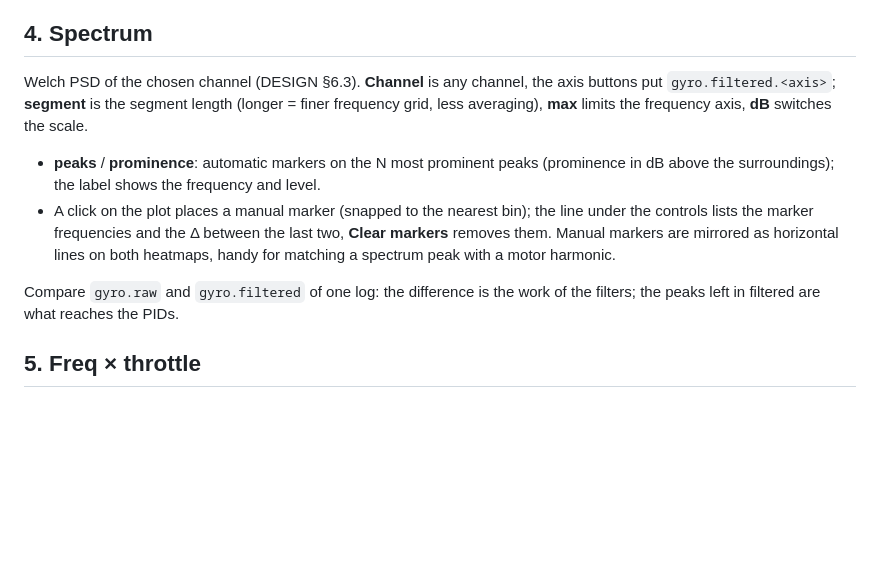
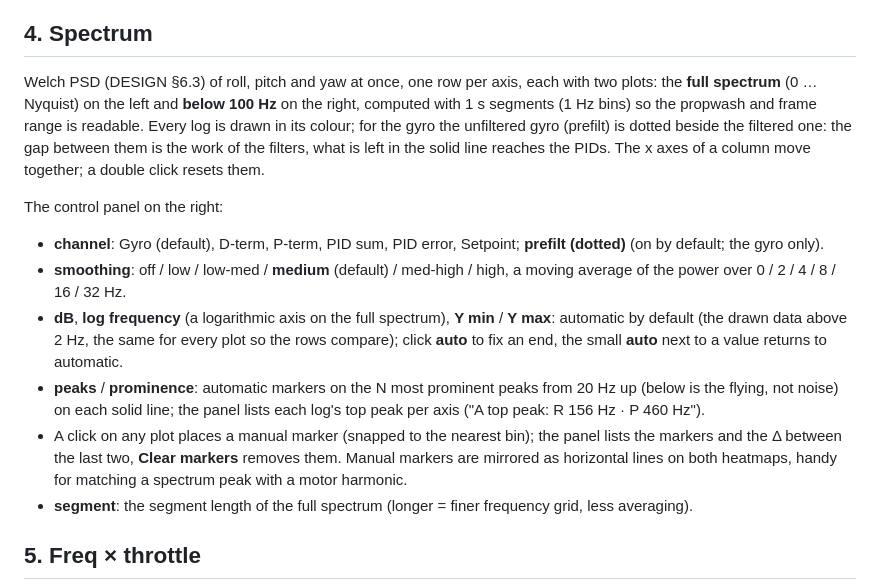
Before and after one commit to Rufics/OpenPID, a Markdown page: docs/USER-GUIDE.md, the part around the change. Rendered like a GitHub page; blank space fills up the shorter version.

```diff
--- a/docs/USER-GUIDE.md
+++ b/docs/USER-GUIDE.md
@@ -150,22 +150,33 @@ filters.
 
 ## 4. Spectrum
 
-Welch PSD of the chosen channel (DESIGN §6.3). **Channel** is any channel, the
-axis buttons put `gyro.filtered.<axis>`; **segment** is the segment length
-(longer = finer frequency grid, less averaging), **max** limits the frequency
-axis, **dB** switches the scale.
+Welch PSD (DESIGN §6.3) of roll, pitch and yaw at once, one row per axis, each
+with two plots: the **full spectrum** (0 … Nyquist) on the left and **below
+100 Hz** on the right, computed with 1 s segments (1 Hz bins) so the
+propwash and frame range is readable. Every log is drawn in its colour; for the
+gyro the unfiltered gyro (prefilt) is dotted beside the filtered one: the gap
+between them is the work of the filters, what is left in the solid line reaches
+the PIDs. The x axes of a column move together; a double click resets them.
 
+The control panel on the right:
+
+- **channel**: Gyro (default), D-term, P-term, PID sum, PID error, Setpoint;
+  **prefilt (dotted)** (on by default; the gyro only).
+- **smoothing**: off / low / low-med / **medium** (default) / med-high / high,
+  a moving average of the power over 0 / 2 / 4 / 8 / 16 / 32 Hz.
+- **dB**, **log frequency** (a logarithmic axis on the full spectrum),
+  **Y min** / **Y max**: automatic by default (the drawn data above 2 Hz, the
+  same for every plot so the rows compare); click **auto** to fix an end, the
+  small **auto** next to a value returns to automatic.
 - **peaks** / **prominence**: automatic markers on the N most prominent peaks
-  (prominence in dB above the surroundings); the label shows the frequency and
-  level.
-- A click on the plot places a manual marker (snapped to the nearest bin); the
-  line under the controls lists the marker frequencies and the Δ between the
-  last two, **Clear markers** removes them. Manual markers are mirrored as
-  horizontal lines on both heatmaps, handy for matching a spectrum peak with a
-  motor harmonic.
-
-Compare `gyro.raw` and `gyro.filtered` of one log: the difference is the work
-of the filters; the peaks left in filtered are what reaches the PIDs.
+  from 20 Hz up (below is the flying, not noise) on each solid line; the panel
+  lists each log's top peak per axis ("A top peak: R 156 Hz · P 460 Hz").
+- A click on any plot places a manual marker (snapped to the nearest bin); the
+  panel lists the markers and the Δ between the last two, **Clear markers**
+  removes them. Manual markers are mirrored as horizontal lines on both
+  heatmaps, handy for matching a spectrum peak with a motor harmonic.
+- **segment**: the segment length of the full spectrum (longer = finer
+  frequency grid, less averaging).
 
 ## 5. Freq × throttle
 
```
Also changed, not shown: docs/design/README.md (+1 -0 lines), docs/design/spectrum-tab/one-log.png (added), docs/design/spectrum-tab/three-logs.png (added), docs/screenshots/spectrum.png, 9 other files.
